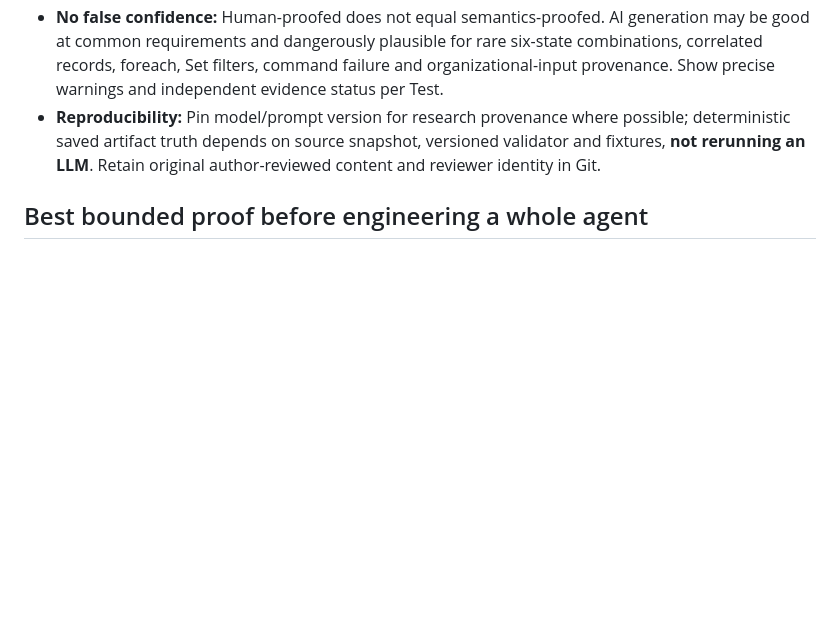
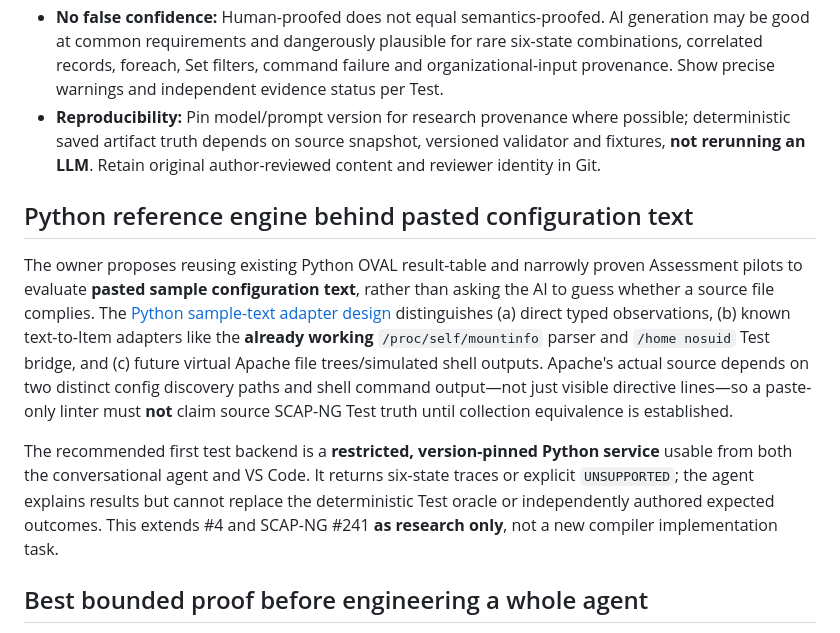
Before and after one commit to vanderpol/scap-ng-editor, a Markdown page: docs/AI-FIRST-AUTHORING-AGENT.md, the part around the change. Drawn GitHub-style; blank space fills up the shorter version.

Commit message:
docs(#4): link source-scoped Python sample-text evaluator adapter research

```diff
--- a/docs/AI-FIRST-AUTHORING-AGENT.md
+++ b/docs/AI-FIRST-AUTHORING-AGENT.md
@@ -78,6 +78,12 @@ A **ChatGPT conversation** may follow the same workflow manually without these t
 - **No false confidence:** Human-proofed does not equal semantics-proofed. AI generation may be good at common requirements and dangerously plausible for rare six-state combinations, correlated records, foreach, Set filters, command failure and organizational-input provenance. Show precise warnings and independent evidence status per Test.
 - **Reproducibility:** Pin model/prompt version for research provenance where possible; deterministic saved artifact truth depends on source snapshot, versioned validator and fixtures, **not rerunning an LLM**. Retain original author-reviewed content and reviewer identity in Git.
 
+## Python reference engine behind pasted configuration text
+
+The owner proposes reusing existing Python OVAL result-table and narrowly proven Assessment pilots to evaluate **pasted sample configuration text**, rather than asking the AI to guess whether a source file complies. The [Python sample-text adapter design](PYTHON-SAMPLE-TEXT-INTEGRATION.md) distinguishes (a) direct typed observations, (b) known text-to-Item adapters like the **already working** `/proc/self/mountinfo` parser and `/home nosuid` Test bridge, and (c) future virtual Apache file trees/simulated shell outputs. Apache's actual source depends on two distinct config discovery paths and shell command output—not just visible directive lines—so a paste-only linter must **not** claim source SCAP-NG Test truth until collection equivalence is established.
+
+The recommended first test backend is a **restricted, version-pinned Python service** usable from both the conversational agent and VS Code. It returns six-state traces or explicit `UNSUPPORTED`; the agent explains results but cannot replace the deterministic Test oracle or independently authored expected outcomes. This extends #4 and SCAP-NG #241 **as research only**, not a new compiler implementation task.
+
 ## Best bounded proof before engineering a whole agent
 
 Run three *manual ChatGPT-assisted* creation/review exercises with repo-linked source, and record how often the AI makes semantic errors (not just readable prose):
```
